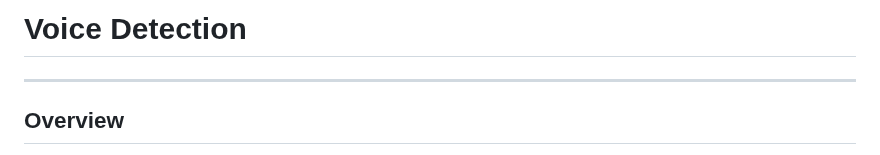
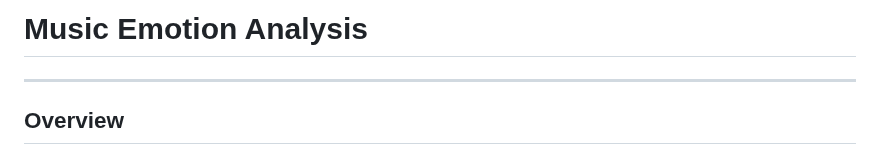
Before and after one commit to mohammadehsanii/Music_Signal_Processing, a Markdown page: README.md, the part around the change. GitHub-like rendering.

```diff
--- a/README.md
+++ b/README.md
@@ -1,4 +1,4 @@
-# **Voice Detection**
+# **Music Emotion Analysis**
 
 ---
 
```
